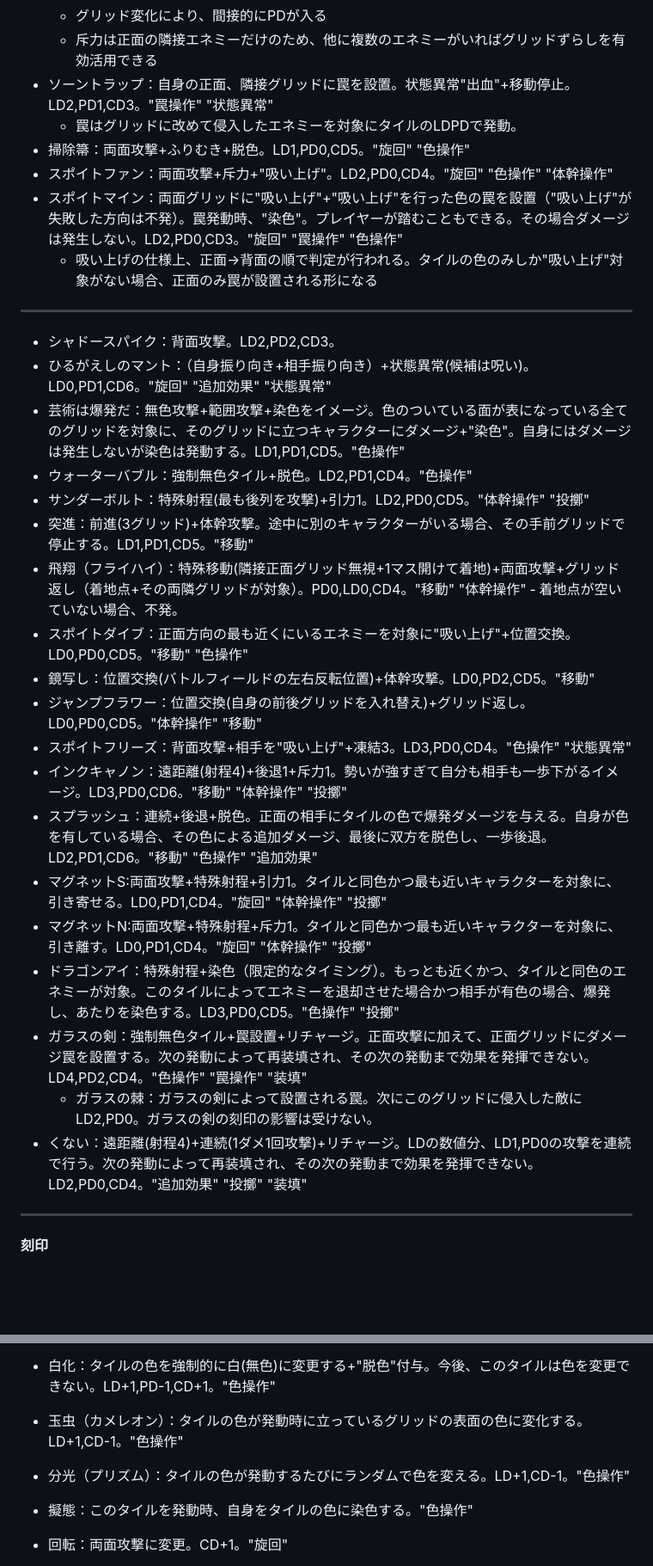
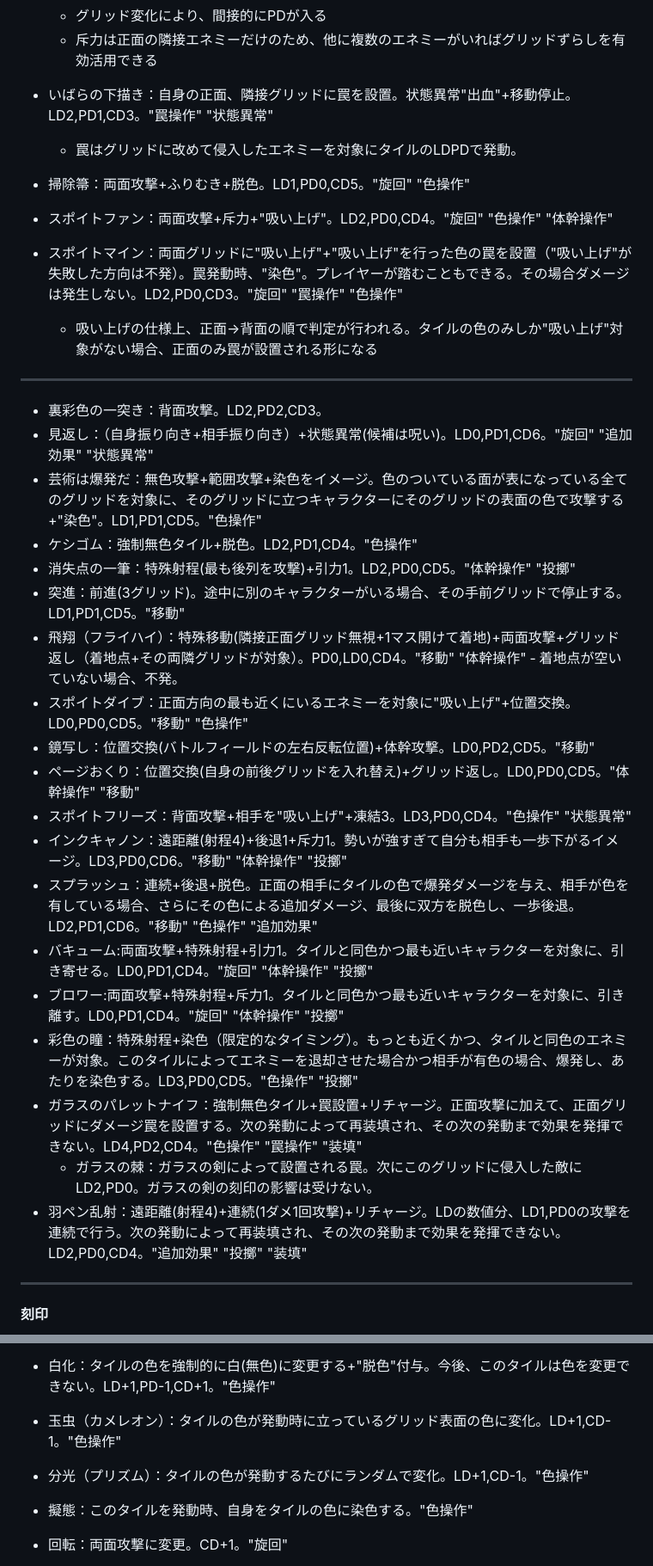
Before and after one commit to startail/MirrorWorld, a Markdown page: outline_another.md, 2 parts joined by grey strips. Shown at 86% size. Rendered like a GitHub page; blank space fills up the shorter version.

```diff
--- a/outline_another.md
+++ b/outline_another.md
@@ -752,7 +761,7 @@ Shogun Showdownの強化要素をベースに、本作の「絵本」「イン
     - 衝突が発生すれば、間接的にLDが入る
     - グリッド変化により、間接的にPDが入る
     - 斥力は正面の隣接エネミーだけのため、他に複数のエネミーがいればグリッドずらしを有効活用できる
-- ソーントラップ：自身の正面、隣接グリッドに罠を設置。状態異常"出血"+移動停止。LD2,PD1,CD3。"罠操作" "状態異常"
+- いばらの下描き：自身の正面、隣接グリッドに罠を設置。状態異常"出血"+移動停止。LD2,PD1,CD3。"罠操作" "状態異常"
     - 罠はグリッドに改めて侵入したエネミーを対象にタイルのLDPDで発動。
 - 掃除箒：両面攻撃+ふりむき+脱色。LD1,PD0,CD5。"旋回" "色操作"
 - スポイトファン：両面攻撃+斥力+"吸い上げ"。LD2,PD0,CD4。"旋回" "色操作" "体幹操作"
@@ -761,26 +770,26 @@ Shogun Showdownの強化要素をベースに、本作の「絵本」「イン
 
 ---
 
-- シャドースパイク：背面攻撃。LD2,PD2,CD3。
-- ひるがえしのマント：（自身振り向き+相手振り向き）+状態異常(候補は呪い)。LD0,PD1,CD6。"旋回" "追加効果" "状態異常"
-- 芸術は爆発だ：無色攻撃+範囲攻撃+染色をイメージ。色のついている面が表になっている全てのグリッドを対象に、そのグリッドに立つキャラクターにダメージ+"染色"。自身にはダメージは発生しないが染色は発動する。LD1,PD1,CD5。"色操作"
-- ウォーターバブル：強制無色タイル+脱色。LD2,PD1,CD4。"色操作"
-- サンダーボルト：特殊射程(最も後列を攻撃)+引力1。LD2,PD0,CD5。"体幹操作" "投擲"
-- 突進：前進(3グリッド)+体幹攻撃。途中に別のキャラクターがいる場合、その手前グリッドで停止する。LD1,PD1,CD5。"移動"
+- 裏彩色の一突き：背面攻撃。LD2,PD2,CD3。
+- 見返し：（自身振り向き+相手振り向き）+状態異常(候補は呪い)。LD0,PD1,CD6。"旋回" "追加効果" "状態異常"
+- 芸術は爆発だ：無色攻撃+範囲攻撃+染色をイメージ。色のついている面が表になっている全てのグリッドを対象に、そのグリッドに立つキャラクターにそのグリッドの表面の色で攻撃する+"染色"。LD1,PD1,CD5。"色操作"
+- ケシゴム：強制無色タイル+脱色。LD2,PD1,CD4。"色操作"
+- 消失点の一筆：特殊射程(最も後列を攻撃)+引力1。LD2,PD0,CD5。"体幹操作" "投擲"
+- 突進：前進(3グリッド)。途中に別のキャラクターがいる場合、その手前グリッドで停止する。LD1,PD1,CD5。"移動"
 - 飛翔（フライハイ）：特殊移動(隣接正面グリッド無視+1マス開けて着地)+両面攻撃+グリッド返し（着地点+その両隣グリッドが対象）。PD0,LD0,CD4。"移動" "体幹操作"
     ‐ 着地点が空いていない場合、不発。
 - スポイトダイブ：正面方向の最も近くにいるエネミーを対象に"吸い上げ"+位置交換。LD0,PD0,CD5。"移動" "色操作"
 - 鏡写し：位置交換(バトルフィールドの左右反転位置)+体幹攻撃。LD0,PD2,CD5。"移動"
-- ジャンプフラワー：位置交換(自身の前後グリッドを入れ替え)+グリッド返し。LD0,PD0,CD5。"体幹操作" "移動"
+- ページおくり：位置交換(自身の前後グリッドを入れ替え)+グリッド返し。LD0,PD0,CD5。"体幹操作" "移動"
 - スポイトフリーズ：背面攻撃+相手を"吸い上げ"+凍結3。LD3,PD0,CD4。"色操作" "状態異常"
 - インクキャノン：遠距離(射程4)+後退1+斥力1。勢いが強すぎて自分も相手も一歩下がるイメージ。LD3,PD0,CD6。"移動" "体幹操作" "投擲"
-- スプラッシュ：連続+後退+脱色。正面の相手にタイルの色で爆発ダメージを与える。自身が色を有している場合、その色による追加ダメージ、最後に双方を脱色し、一歩後退。LD2,PD1,CD6。"移動" "色操作" "追加効果"
-- マグネットS:両面攻撃+特殊射程+引力1。タイルと同色かつ最も近いキャラクターを対象に、引き寄せる。LD0,PD1,CD4。"旋回" "体幹操作" "投擲"
-- マグネットN:両面攻撃+特殊射程+斥力1。タイルと同色かつ最も近いキャラクターを対象に、引き離す。LD0,PD1,CD4。"旋回" "体幹操作" "投擲"
-- ドラゴンアイ：特殊射程+染色（限定的なタイミング）。もっとも近くかつ、タイルと同色のエネミーが対象。このタイルによってエネミーを退却させた場合かつ相手が有色の場合、爆発し、あたりを染色する。LD3,PD0,CD5。"色操作" "投擲"
-- ガラスの剣：強制無色タイル+罠設置+リチャージ。正面攻撃に加えて、正面グリッドにダメージ罠を設置する。次の発動によって再装填され、その次の発動まで効果を発揮できない。LD4,PD2,CD4。"色操作" "罠操作" "装填"
+- スプラッシュ：連続+後退+脱色。正面の相手にタイルの色で爆発ダメージを与え、相手が色を有している場合、さらにその色による追加ダメージ、最後に双方を脱色し、一歩後退。LD2,PD1,CD6。"移動" "色操作" "追加効果"
+- バキューム:両面攻撃+特殊射程+引力1。タイルと同色かつ最も近いキャラクターを対象に、引き寄せる。LD0,PD1,CD4。"旋回" "体幹操作" "投擲"
+- ブロワー:両面攻撃+特殊射程+斥力1。タイルと同色かつ最も近いキャラクターを対象に、引き離す。LD0,PD1,CD4。"旋回" "体幹操作" "投擲"
+- 彩色の瞳：特殊射程+染色（限定的なタイミング）。もっとも近くかつ、タイルと同色のエネミーが対象。このタイルによってエネミーを退却させた場合かつ相手が有色の場合、爆発し、あたりを染色する。LD3,PD0,CD5。"色操作" "投擲"
+- ガラスのパレットナイフ：強制無色タイル+罠設置+リチャージ。正面攻撃に加えて、正面グリッドにダメージ罠を設置する。次の発動によって再装填され、その次の発動まで効果を発揮できない。LD4,PD2,CD4。"色操作" "罠操作" "装填"
     - ガラスの棘：ガラスの剣によって設置される罠。次にこのグリッドに侵入した敵にLD2,PD0。ガラスの剣の刻印の影響は受けない。
-- くない：遠距離(射程4)+連続(1ダメ1回攻撃)+リチャージ。LDの数値分、LD1,PD0の攻撃を連続で行う。次の発動によって再装填され、その次の発動まで効果を発揮できない。LD2,PD0,CD4。"追加効果" "投擲" "装填"
+- 羽ペン乱射：遠距離(射程4)+連続(1ダメ1回攻撃)+リチャージ。LDの数値分、LD1,PD0の攻撃を連続で行う。次の発動によって再装填され、その次の発動まで効果を発揮できない。LD2,PD0,CD4。"追加効果" "投擲" "装填"
 
 ---
 
@@ -815,8 +824,8 @@ Shogun Showdownの強化要素をベースに、本作の「絵本」「イン
 - 吸収：タイルに"吸い上げ"を与える。LD+1,CD-1。"色操作"
 - 黒化：タイルの色を強制的に黒(全色)に変更する+"染色"付与。今後、このタイルは色を変更できない。LD+1,PD-1,CD+1。"色操作"
 - 白化：タイルの色を強制的に白(無色)に変更する+"脱色"付与。今後、このタイルは色を変更できない。LD+1,PD-1,CD+1。"色操作"
-- 玉虫（カメレオン）：タイルの色が発動時に立っているグリッドの表面の色に変化する。LD+1,CD-1。"色操作"
-- 分光（プリズム）：タイルの色が発動するたびにランダムで色を変える。LD+1,CD-1。"色操作"
+- 玉虫（カメレオン）：タイルの色が発動時に立っているグリッド表面の色に変化。LD+1,CD-1。"色操作"
+- 分光（プリズム）：タイルの色が発動するたびにランダムで変化。LD+1,CD-1。"色操作"
 - 擬態：このタイルを発動時、自身をタイルの色に染色する。"色操作"
 - 回転：両面攻撃に変更。CD+1。"旋回"
 - 背面：攻撃方向を逆(正面->背面,背面->正面)に変更。LD+1、CD-1。"旋回"
```
Also changed, not shown: other parts of outline_another.md (+38 -27 lines).
